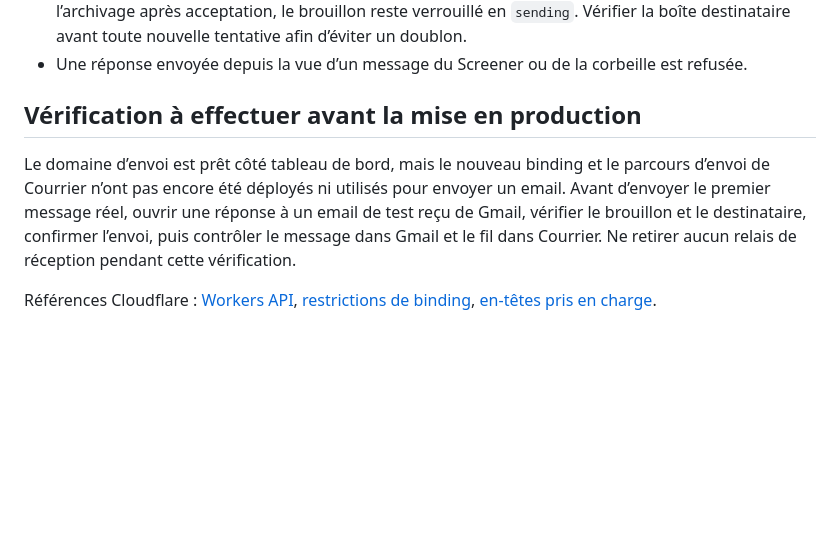
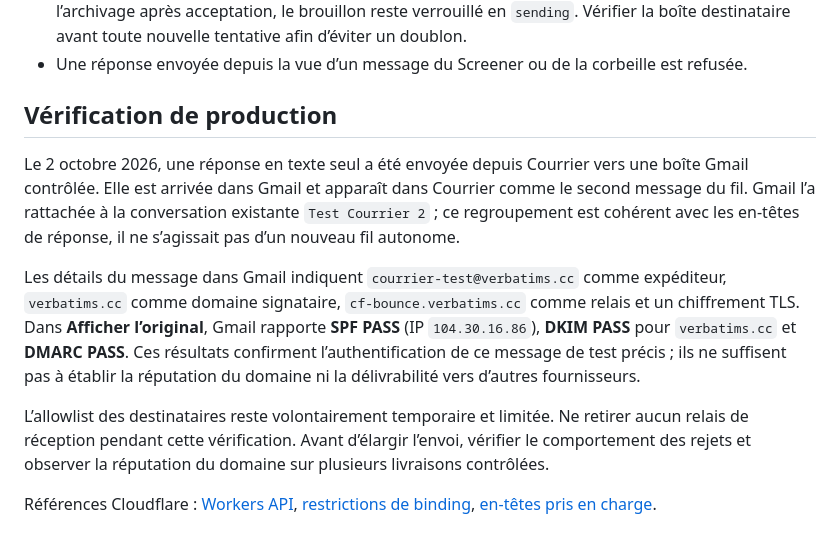
Before and after one commit to rootasjey/courrier, a Markdown page: docs/EMAIL-SENDING.md, the part around the change. Rendered like a GitHub page; blank space fills up the shorter version.

```diff
--- a/docs/EMAIL-SENDING.md
+++ b/docs/EMAIL-SENDING.md
@@ -16,8 +16,12 @@ Le formulaire de réponse enregistre un brouillon dans D1. Chaque envoi passe pa
 - Si Cloudflare renvoie une erreur dont l’acceptation est incertaine, ou si Courrier ne peut pas terminer l’archivage après acceptation, le brouillon reste verrouillé en `sending`. Vérifier la boîte destinataire avant toute nouvelle tentative afin d’éviter un doublon.
 - Une réponse envoyée depuis la vue d’un message du Screener ou de la corbeille est refusée.
 
-## Vérification à effectuer avant la mise en production
+## Vérification de production
 
-Le domaine d’envoi est prêt côté tableau de bord, mais le nouveau binding et le parcours d’envoi de Courrier n’ont pas encore été déployés ni utilisés pour envoyer un email. Avant d’envoyer le premier message réel, ouvrir une réponse à un email de test reçu de Gmail, vérifier le brouillon et le destinataire, confirmer l’envoi, puis contrôler le message dans Gmail et le fil dans Courrier. Ne retirer aucun relais de réception pendant cette vérification.
+Le 2 octobre 2026, une réponse en texte seul a été envoyée depuis Courrier vers une boîte Gmail contrôlée. Elle est arrivée dans Gmail et apparaît dans Courrier comme le second message du fil. Gmail l’a rattachée à la conversation existante `Test Courrier 2` ; ce regroupement est cohérent avec les en-têtes de réponse, il ne s’agissait pas d’un nouveau fil autonome.
+
+Les détails du message dans Gmail indiquent `courrier-test@verbatims.cc` comme expéditeur, `verbatims.cc` comme domaine signataire, `cf-bounce.verbatims.cc` comme relais et un chiffrement TLS. Dans **Afficher l’original**, Gmail rapporte **SPF PASS** (IP `104.30.16.86`), **DKIM PASS** pour `verbatims.cc` et **DMARC PASS**. Ces résultats confirment l’authentification de ce message de test précis ; ils ne suffisent pas à établir la réputation du domaine ni la délivrabilité vers d’autres fournisseurs.
+
+L’allowlist des destinataires reste volontairement temporaire et limitée. Ne retirer aucun relais de réception pendant cette vérification. Avant d’élargir l’envoi, vérifier le comportement des rejets et observer la réputation du domaine sur plusieurs livraisons contrôlées.
 
 Références Cloudflare : [Workers API](https://developers.cloudflare.com/email-service/api/send-emails/workers-api/), [restrictions de binding](https://developers.cloudflare.com/email-service/configuration/send-bindings/), [en-têtes pris en charge](https://developers.cloudflare.com/email-service/reference/headers/).
```
Also changed, not shown: PLAN.md (+3 -3 lines).
